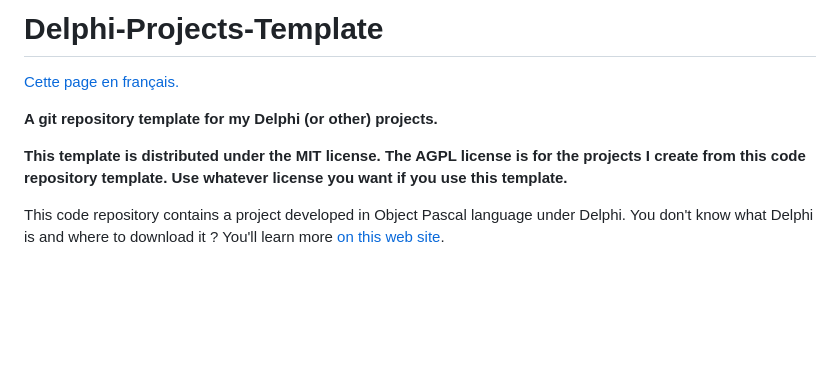
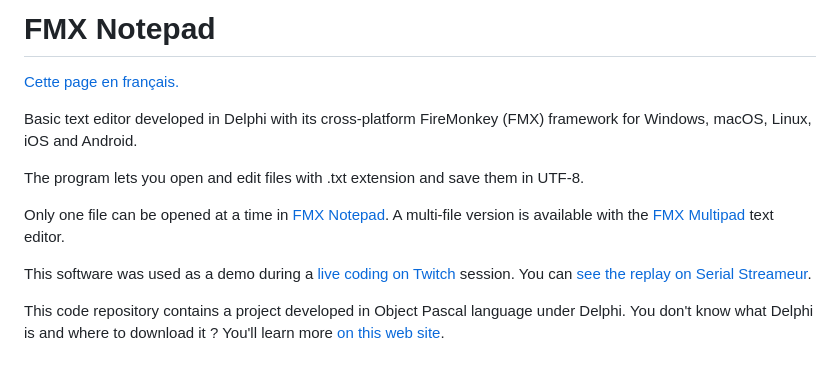
Before and after one commit to DeveloppeurPascal/FMX-Notepad, a Markdown page: README.md, the part around the change. Rendered like a GitHub page; blank space fills up the shorter version.

```diff
--- a/README.md
+++ b/README.md
@@ -1,10 +1,14 @@
-# Delphi-Projects-Template
+# FMX Notepad
 
 [Cette page en français.](LISEZMOI.md)
 
-**A git repository template for my Delphi (or other) projects.**
+Basic text editor developed in Delphi with its cross-platform FireMonkey (FMX) framework for Windows, macOS, Linux, iOS and Android.
 
-**This template is distributed under the MIT license. The AGPL license is for the projects I create from this code repository template. Use whatever license you want if you use this template.**
+The program lets you open and edit files with .txt extension and save them in UTF-8.
+
+Only one file can be opened at a time in [FMX Notepad](https://github.com/DeveloppeurPascal/FMX-Notepad). A multi-file version is available with the [FMX Multipad](https://github.com/DeveloppeurPascal/FMX-MultiPad) text editor.
+
+This software was used as a demo during a [live coding on Twitch](https://www.twitch.tv/patrickpremartin) session. You can [see the replay on Serial Streameur](https://serialstreameur.fr/live-coding-20210211.php).
 
 This code repository contains a project developed in Object Pascal language under Delphi. You don't know what Delphi is and where to download it ? You'll learn more [on this web site](https://delphi-resources.developpeur-pascal.fr/).
 
```
Also changed, not shown: LISEZMOI.md (+7 -3 lines).
